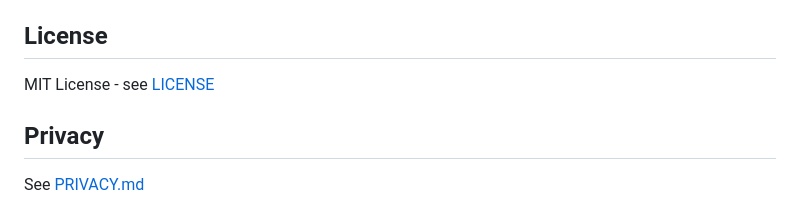
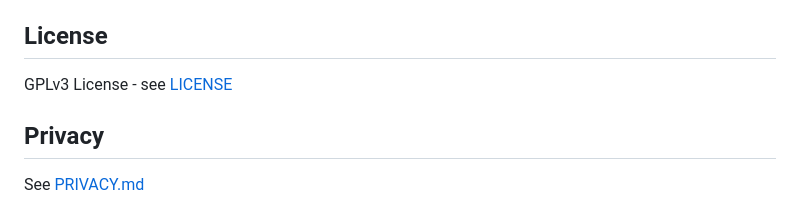
Before and after one commit to avwohl/phograph, a Markdown page: README.md, the part around the change. Rendered like a GitHub page.

```diff
--- a/README.md
+++ b/README.md
@@ -220,7 +220,7 @@ Contributions are welcome.
 
 ## License
 
-MIT License - see [LICENSE](LICENSE)
+GPLv3 License - see [LICENSE](LICENSE)
 
 ## Privacy
 
```
